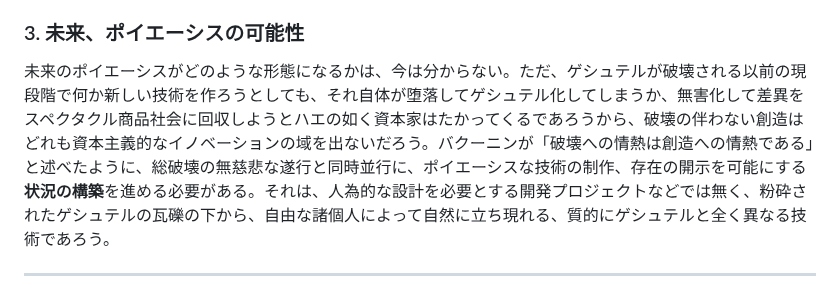
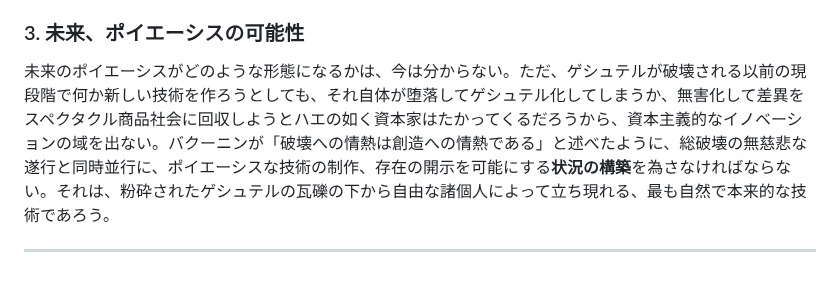
Before and after one commit to avant-garde-tech/avant-garde-tech.github.io, a Markdown page: readme.md, the part around the change. Drawn GitHub-style.

```diff
--- a/readme.md
+++ b/readme.md
@@ -40,7 +40,7 @@
 我々は、現実世界のデジタル・レーニン主義的管理に対してNoを突き付けて反逆することによって、自分を駆り立てる事を阻止し無効化する事を試みる。しかし、単なるレジスタンスだけでは反動を受けるだろうから、続け様に総破壊の段階に前進せねばならない。総破壊とは、幼稚なラッダイト運動では決して無く、支配を成立させている前提から砕き潰す革命的な直接行動である。ただ闇雲に機械を打ち壊すだけでは、ゲシュテルの論理が支配的である限り何度も破壊しても拡大再生産されてしまうので、エンジニアの技術的専門性に支配を受けている情弱＝技術的ルンプロの領域に退却してから**日常生活の革命**を指向する必要がある。
 
 ### 3. 未来、ポイエーシスの可能性
-未来のポイエーシスがどのような形態になるかは、今は分からない。ただ、ゲシュテルが破壊される以前の現段階で何か新しい技術を作ろうとしても、それ自体が堕落してゲシュテル化してしまうか、無害化して差異をスペクタクル商品社会に回収しようとハエの如く資本家はたかってくるであろうから、破壊の伴わない創造はどれも資本主義的なイノベーションの域を出ないだろう。バクーニンが「破壊への情熱は創造への情熱である」と述べたように、総破壊の無慈悲な遂行と同時並行に、ポイエーシスな技術の制作、存在の開示を可能にする**状況の構築**を進める必要がある。それは、人為的な設計を必要とする開発プロジェクトなどでは無く、粉砕されたゲシュテルの瓦礫の下から、自由な諸個人によって自然に立ち現れる、質的にゲシュテルと全く異なる技術であろう。
+未来のポイエーシスがどのような形態になるかは、今は分からない。ただ、ゲシュテルが破壊される以前の現段階で何か新しい技術を作ろうとしても、それ自体が堕落してゲシュテル化してしまうか、無害化して差異をスペクタクル商品社会に回収しようとハエの如く資本家はたかってくるだろうから、資本主義的なイノベーションの域を出ない。バクーニンが「破壊への情熱は創造への情熱である」と述べたように、総破壊の無慈悲な遂行と同時並行に、ポイエーシスな技術の制作、存在の開示を可能にする**状況の構築**を為さなければならない。それは、粉砕されたゲシュテルの瓦礫の下から自由な諸個人によって立ち現れる、最も自然で本来的な技術であろう。
 
 ---
 ここに、我々前衛技術者は、この運動が日本だけではなく世界的にもこれからの反体制運動に深刻な問題提起を投げかける全く新しい理念と実践であること、情報資本主義の現代におけるハイデガー哲学とシチュアシオニスト理論の創造的翻案だということを、誇り高く自負し最大限の努力を注入することを、堅く誓約する。
```
